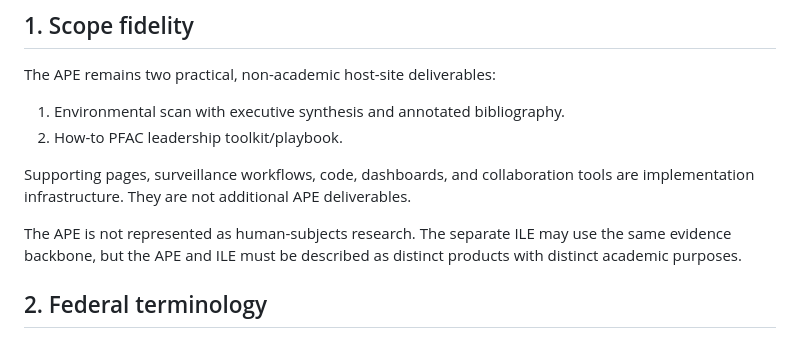
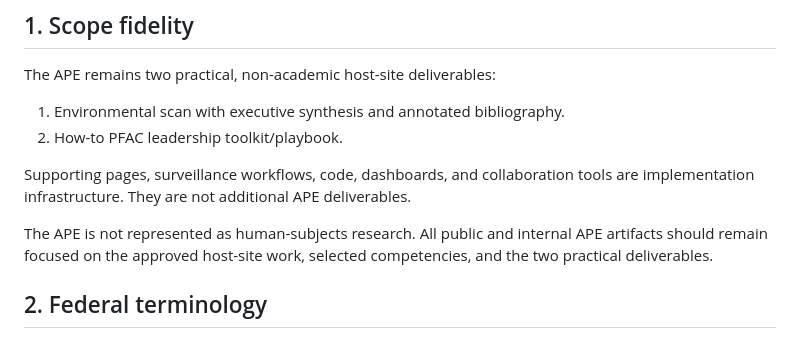
Before and after one commit to mega-byte2600/ape-pfac-pssm5-toolkit, a Markdown page: docs/GEISEL_FACULTY_REVIEW_PROTOCOL.md, the part around the change. Rendered like a GitHub page.

Commit message:
Keep faculty review protocol APE-only

```diff
--- a/docs/GEISEL_FACULTY_REVIEW_PROTOCOL.md
+++ b/docs/GEISEL_FACULTY_REVIEW_PROTOCOL.md
@@ -11,7 +11,7 @@ The APE remains two practical, non-academic host-site deliverables:
 
 Supporting pages, surveillance workflows, code, dashboards, and collaboration tools are implementation infrastructure. They are not additional APE deliverables.
 
-The APE is not represented as human-subjects research. The separate ILE may use the same evidence backbone, but the APE and ILE must be described as distinct products with distinct academic purposes.
+The APE is not represented as human-subjects research. All public and internal APE artifacts should remain focused on the approved host-site work, selected competencies, and the two practical deliverables.
 
 ## 2. Federal terminology
 
```
